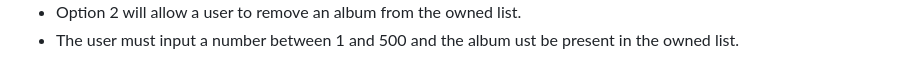
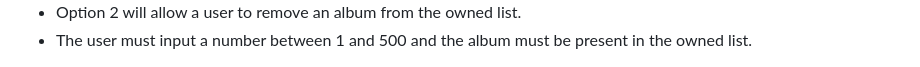
Before and after one commit to leoniemclaughlin7/top-500-greatest-albums, a Markdown page: README.md, the part around the change. GitHub-like rendering.

Commit message:
Fixed typo in README.md

```diff
--- a/README.md
+++ b/README.md
@@ -143,7 +143,7 @@ The top albums python terminal application contains three main menus. Each menu
 <img src="assets/readme-images/owned-add.png">
 
 * Option 2 will allow a user to remove an album from the owned list.
-* The user must input a number between 1 and 500 and the album ust be present in the owned list.
+* The user must input a number between 1 and 500 and the album must be present in the owned list.
 
 <img src="assets/readme-images/owned-remove.png">
 
```
